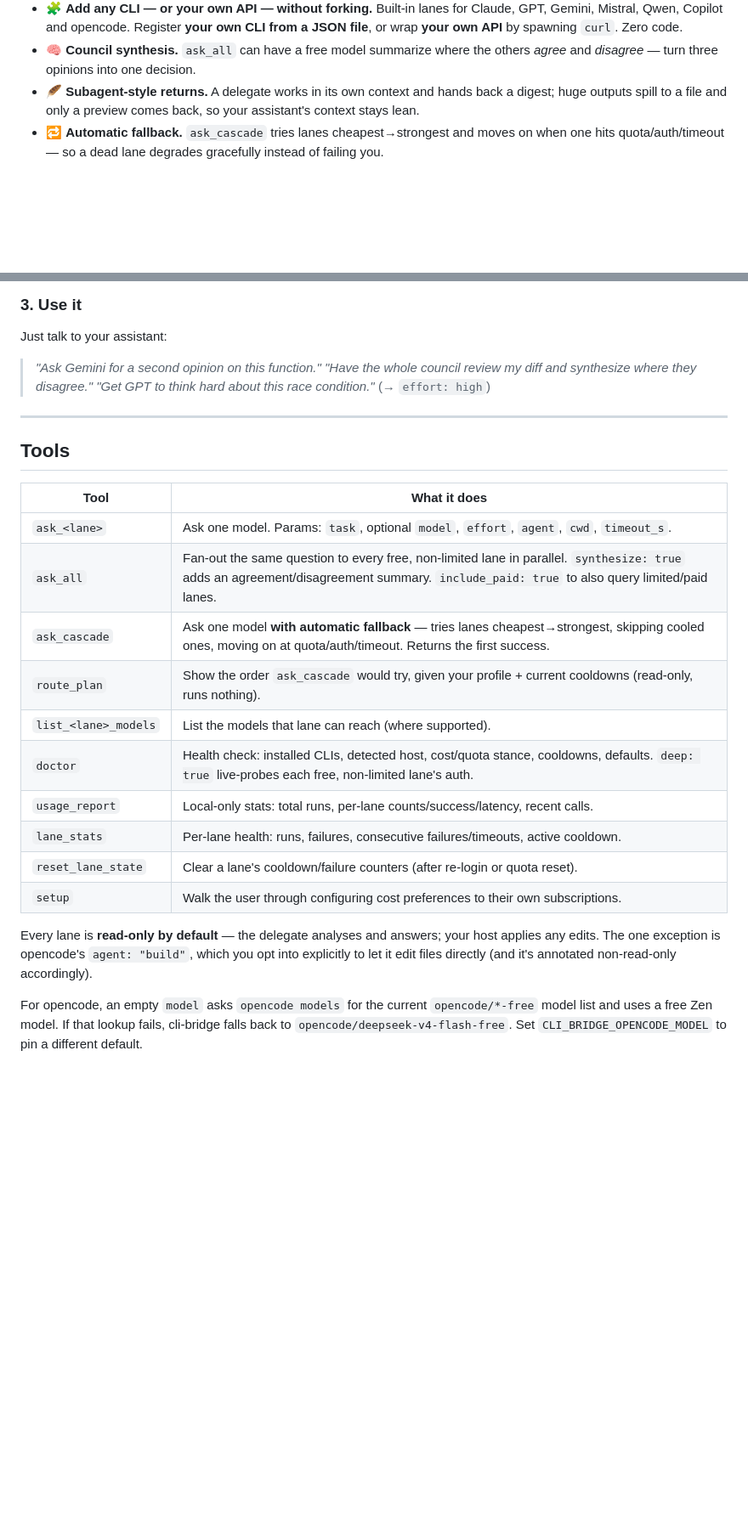
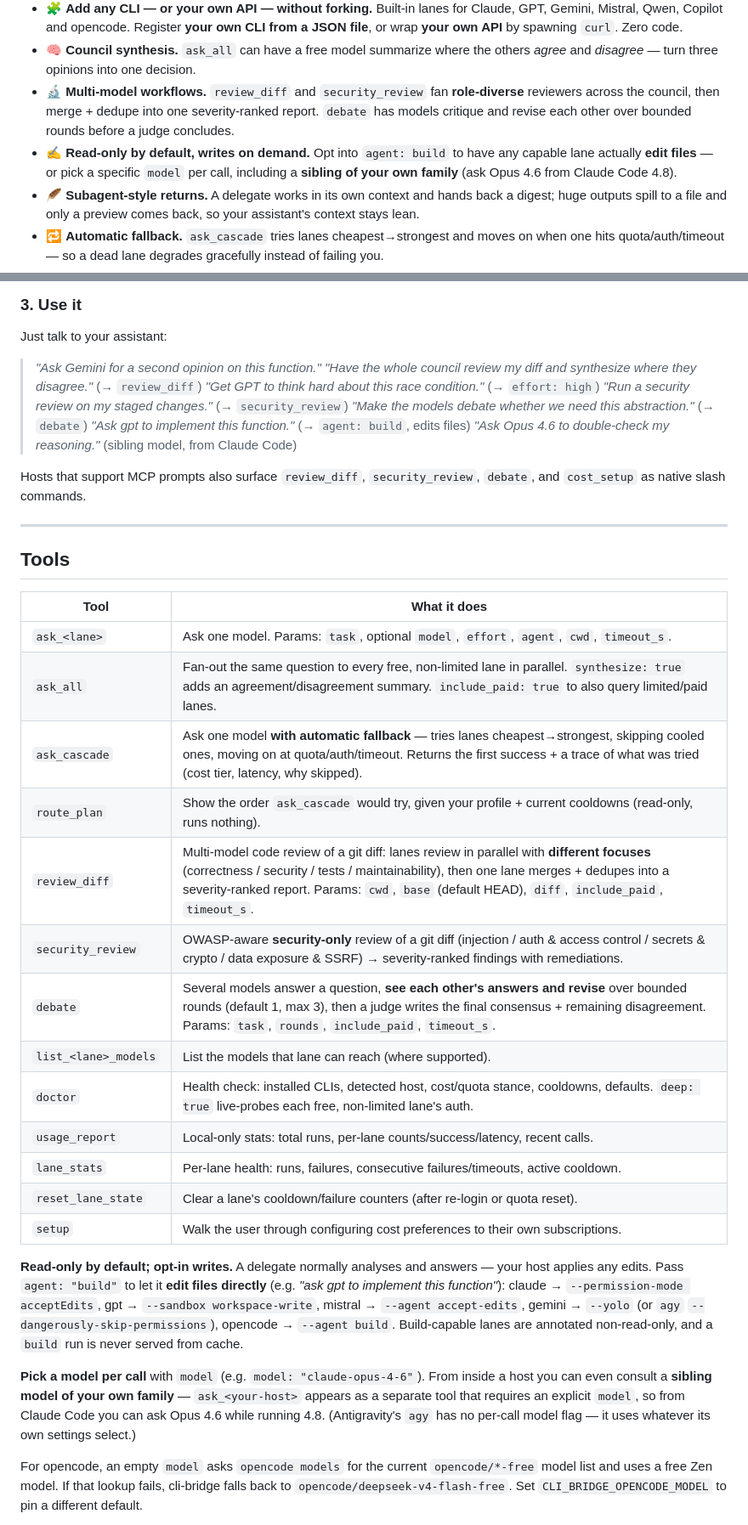
Before and after one commit to JoaoBerne/cli-bridge-mcp, a Markdown page: README.md, 2 parts joined by grey strips. Shown at 85% size. Rendered like a GitHub page; blank space fills up the shorter version.

Commit message:
docs: README — document workflows, write mode, sibling model, terse, cache
- Tools table: review_diff / security_review / debate; cascade trace note.
- Read-only-by-default section rewritten: opt-in agent:build write flags
  per lane, per-call model, and sibling-model self-consultation.
- Config table: CLI_BRIDGE_TERSE / CACHE_TTL_S / REVIEW_TIMEOUT_S /
  OVERFLOW_TTL_H.
- "Use it" examples + MCP-prompts note; two new headline bullets.

Assisted-by: Claude Opus 4.8 (1M context) <noreply@anthropic.com>

```diff
--- a/README.md
+++ b/README.md
@@ -44,6 +44,12 @@ There are other "call other models" MCPs. Here's what makes cli-bridge different
   own API** by spawning `curl`. Zero code.
 - 🧠 **Council synthesis.** `ask_all` can have a free model summarize where the others *agree* and
   *disagree* — turn three opinions into one decision.
+- 🔬 **Multi-model workflows.** `review_diff` and `security_review` fan **role-diverse** reviewers
+  across the council, then merge + dedupe into one severity-ranked report. `debate` has models
+  critique and revise each other over bounded rounds before a judge concludes.
+- ✍️ **Read-only by default, writes on demand.** Opt into `agent: build` to have any capable lane
+  actually **edit files** — or pick a specific `model` per call, including a **sibling of your own
+  family** (ask Opus 4.6 from Claude Code 4.8).
 - 🪶 **Subagent-style returns.** A delegate works in its own context and hands back a digest; huge
   outputs spill to a file and only a preview comes back, so your assistant's context stays lean.
 - 🔁 **Automatic fallback.** `ask_cascade` tries lanes cheapest→strongest and moves on when
@@ -126,8 +132,15 @@ Point your client's MCP config at the command `uvx cli-bridge-mcp` over stdio. S
 Just talk to your assistant:
 
 > *"Ask Gemini for a second opinion on this function."*
-> *"Have the whole council review my diff and synthesize where they disagree."*
+> *"Have the whole council review my diff and synthesize where they disagree."* (→ `review_diff`)
 > *"Get GPT to think hard about this race condition."* (→ `effort: high`)
+> *"Run a security review on my staged changes."* (→ `security_review`)
+> *"Make the models debate whether we need this abstraction."* (→ `debate`)
+> *"Ask gpt to implement this function."* (→ `agent: build`, edits files)
+> *"Ask Opus 4.6 to double-check my reasoning."* (sibling model, from Claude Code)
+
+Hosts that support MCP prompts also surface `review_diff`, `security_review`, `debate`, and
+`cost_setup` as native slash commands.
 
 ---
 
@@ -137,8 +150,11 @@ Just talk to your assistant:
 |------|--------------|
 | `ask_<lane>` | Ask one model. Params: `task`, optional `model`, `effort`, `agent`, `cwd`, `timeout_s`. |
 | `ask_all` | Fan-out the same question to every free, non-limited lane in parallel. `synthesize: true` adds an agreement/disagreement summary. `include_paid: true` to also query limited/paid lanes. |
-| `ask_cascade` | Ask one model **with automatic fallback** — tries lanes cheapest→strongest, skipping cooled ones, moving on at quota/auth/timeout. Returns the first success. |
+| `ask_cascade` | Ask one model **with automatic fallback** — tries lanes cheapest→strongest, skipping cooled ones, moving on at quota/auth/timeout. Returns the first success + a trace of what was tried (cost tier, latency, why skipped). |
 | `route_plan` | Show the order `ask_cascade` would try, given your profile + current cooldowns (read-only, runs nothing). |
+| `review_diff` | Multi-model code review of a git diff: lanes review in parallel with **different focuses** (correctness / security / tests / maintainability), then one lane merges + dedupes into a severity-ranked report. Params: `cwd`, `base` (default HEAD), `diff`, `include_paid`, `timeout_s`. |
+| `security_review` | OWASP-aware **security-only** review of a git diff (injection / auth & access control / secrets & crypto / data exposure & SSRF) → severity-ranked findings with remediations. |
+| `debate` | Several models answer a question, **see each other's answers and revise** over bounded rounds (default 1, max 3), then a judge writes the final consensus + remaining disagreement. Params: `task`, `rounds`, `include_paid`, `timeout_s`. |
 | `list_<lane>_models` | List the models that lane can reach (where supported). |
 | `doctor` | Health check: installed CLIs, detected host, cost/quota stance, cooldowns, defaults. `deep: true` live-probes each free, non-limited lane's auth. |
 | `usage_report` | Local-only stats: total runs, per-lane counts/success/latency, recent calls. |
@@ -146,9 +162,17 @@ Just talk to your assistant:
 | `reset_lane_state` | Clear a lane's cooldown/failure counters (after re-login or quota reset). |
 | `setup` | Walk the user through configuring cost preferences to their own subscriptions. |
 
-Every lane is **read-only by default** — the delegate analyses and answers; your host applies any
-edits. The one exception is opencode's `agent: "build"`, which you opt into explicitly to let it
-edit files directly (and it's annotated non-read-only accordingly).
+**Read-only by default; opt-in writes.** A delegate normally analyses and answers — your host
+applies any edits. Pass `agent: "build"` to let it **edit files directly** (e.g. *"ask gpt to
+implement this function"*): claude → `--permission-mode acceptEdits`, gpt → `--sandbox
+workspace-write`, mistral → `--agent accept-edits`, gemini → `--yolo` (or `agy`
+`--dangerously-skip-permissions`), opencode → `--agent build`. Build-capable lanes are annotated
+non-read-only, and a `build` run is never served from cache.
+
+**Pick a model per call** with `model` (e.g. `model: "claude-opus-4-6"`). From inside a host you
+can even consult a **sibling model of your own family** — `ask_<your-host>` appears as a separate
+tool that requires an explicit `model`, so from Claude Code you can ask Opus 4.6 while running 4.8.
+(Antigravity's `agy` has no per-call model flag — it uses whatever its own settings select.)
 
 For opencode, an empty `model` asks `opencode models` for the current `opencode/*-free` model list
 and uses a free Zen model. If that lookup fails, cli-bridge falls back to
```
Also changed, not shown: other parts of README.md (+4 -0 lines).
